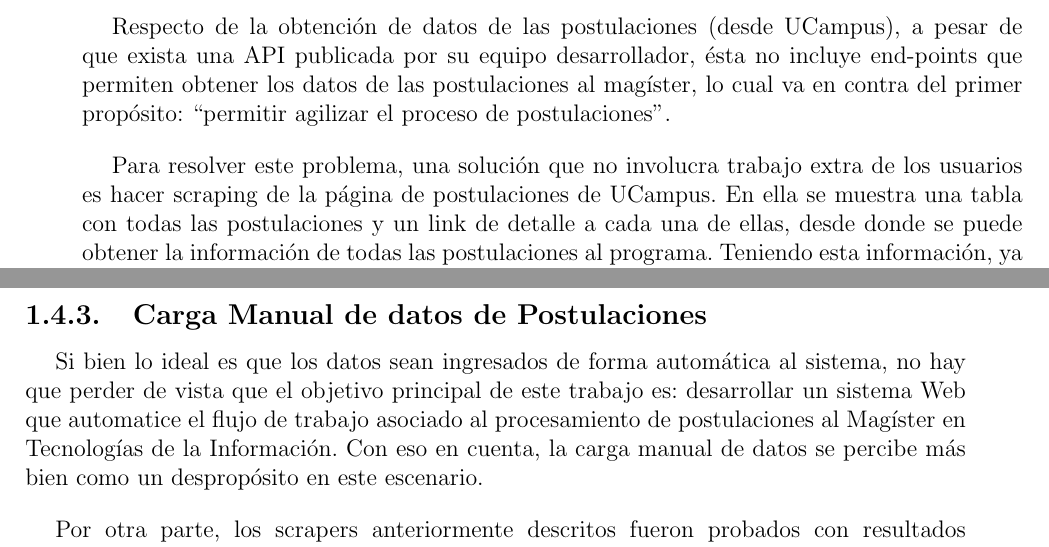
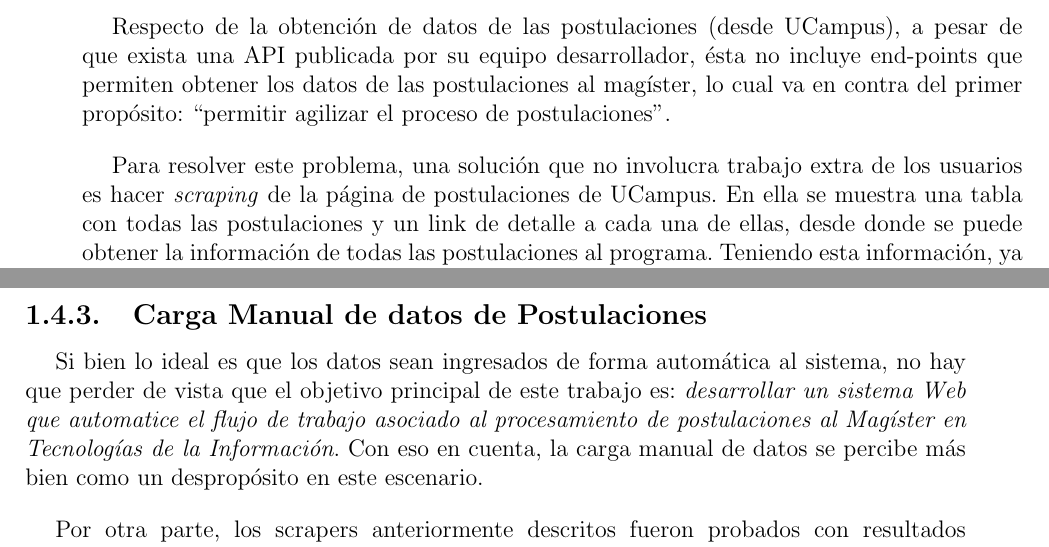
Before and after one commit to anachronic/memoria, a LaTeX document (memoria.tex, which reads 01-escenario-legado.tex): two parts of pages 19 and 22 of 30, joined at a grey line, cut so that both start at the same text. Compiled offline with pdfLaTeX.

Commit message:
Formatear correctamente textos del cap. 1

```diff
--- a/01-escenario-legado.tex
+++ b/01-escenario-legado.tex
@@ -98,7 +98,7 @@ cual va en contra del primer propósito: “permitir agilizar el proceso de
 postulaciones”.
 
 Para resolver este problema, una solución que no involucra trabajo extra de los
-usuarios es hacer scraping de la página de postulaciones de UCampus. En ella se
-muestra una tabla con todas las postulaciones y un link de detalle a cada una de
-ellas, desde donde se puede obtener la información de todas las postulaciones al
-programa. Teniendo esta información, ya sea vía scraping o via una extensión a
+usuarios es hacer \emph{scraping} de la página de postulaciones de UCampus. En
+ella se muestra una tabla con todas las postulaciones y un link de detalle a
+cada una de ellas, desde donde se puede obtener la información de todas las
+postulaciones al programa. Teniendo esta información, ya sea vía scraping o via
@@ -244,10 +244,10 @@ funcionarios del PEC.
 
 Si bien lo ideal es que los datos sean ingresados de forma automática al
 sistema, no hay que perder de vista que el objetivo principal de este trabajo
-es: desarrollar un sistema Web que automatice el flujo de trabajo asociado al
-procesamiento de postulaciones al Magíster en Tecnologías de la Información. Con
-eso en cuenta, la carga manual de datos se percibe más bien como un despropósito
-en este escenario.
+es: \emph{desarrollar un sistema Web que automatice el flujo de trabajo asociado
+al procesamiento de postulaciones al Magíster en Tecnologías de la Información}.
+Con eso en cuenta, la carga manual de datos se percibe más bien como un
+despropósito en este escenario.
 
 Por otra parte, los scrapers anteriormente descritos fueron probados con
 resultados satisfactorios que, en una primera aproximación, demostraron que es
```
Also changed, not shown: 01-escenario-legado.tex (10 more changed lines).
